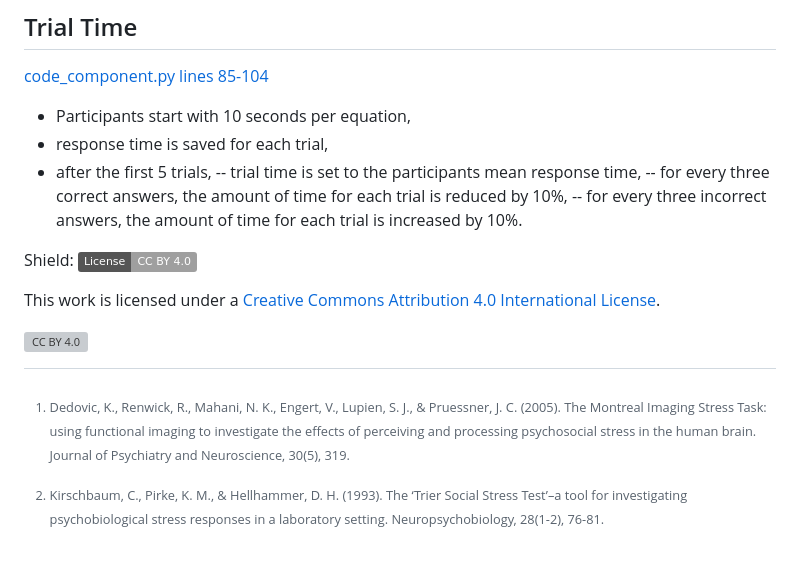
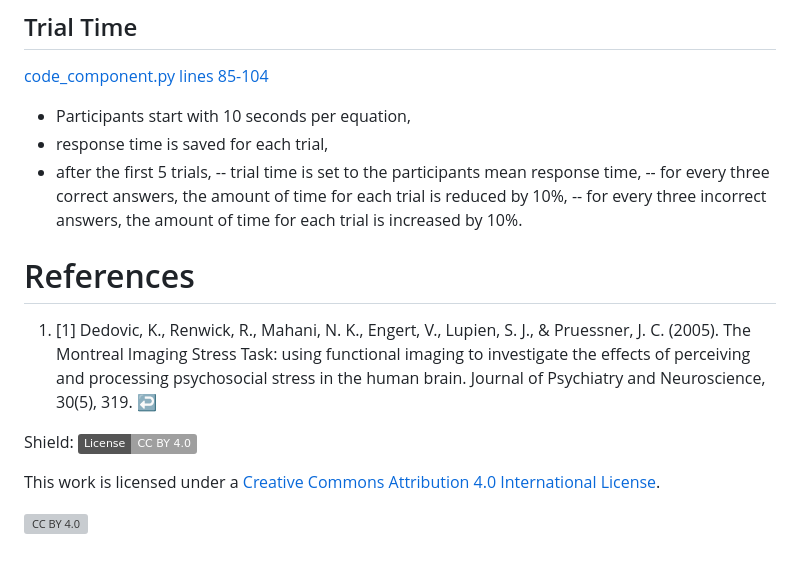
Before and after one commit to OliJimbo/misty_py, a Markdown page: README.md, the part around one of its changes. Rendered like a GitHub page; badges without logos; grey boxes are pictures that could not be loaded.

```diff
--- a/README.md
+++ b/README.md
@@ -93,7 +97,13 @@ The rules are currently set to the following:
 -- for every three correct answers, the amount of time for each trial is reduced by 10%,
 -- for every three incorrect answers, the amount of time for each trial is increased by 10%.
 
-
+<h1>References</h1>
+    <ol>
+        <li id="ref-1">
+            [1] Dedovic, K., Renwick, R., Mahani, N. K., Engert, V., Lupien, S. J., &amp; Pruessner, J. C. (2005). The Montreal Imaging Stress Task: using functional imaging to investigate the effects of perceiving and processing psychosocial stress in the human brain. Journal of Psychiatry and Neuroscience, 30(5), 319.
+    <a href="#cite-1" aria-label="Back to reference 1">↩</a>
+        </li>
+    </ol>
 
 Shield: [![CC BY 4.0][cc-by-shield]][cc-by]
 
@@ -105,8 +115,3 @@ This work is licensed under a
 [cc-by]: http://creativecommons.org/licenses/by/4.0/
 [cc-by-image]: https://i.creativecommons.org/l/by/4.0/88x31.png
 [cc-by-shield]: https://img.shields.io/badge/License-CC%20BY%204.0-lightgrey.svg
-
-[^1]: Dedovic, K., Renwick, R., Mahani, N. K., Engert, V., Lupien, S. J., &amp; Pruessner, J. C. (2005). The Montreal Imaging Stress Task: using functional imaging to investigate the effects of perceiving and processing psychosocial stress in the human brain. Journal of Psychiatry and Neuroscience, 30(5), 319.
-
-
-[^2]: Kirschbaum, C., Pirke, K. M., & Hellhammer, D. H. (1993). The ‘Trier Social Stress Test’–a tool for investigating psychobiological stress responses in a laboratory setting. Neuropsychobiology, 28(1-2), 76-81.
```
Also changed, not shown: other parts of README.md (+10 -6 lines).
